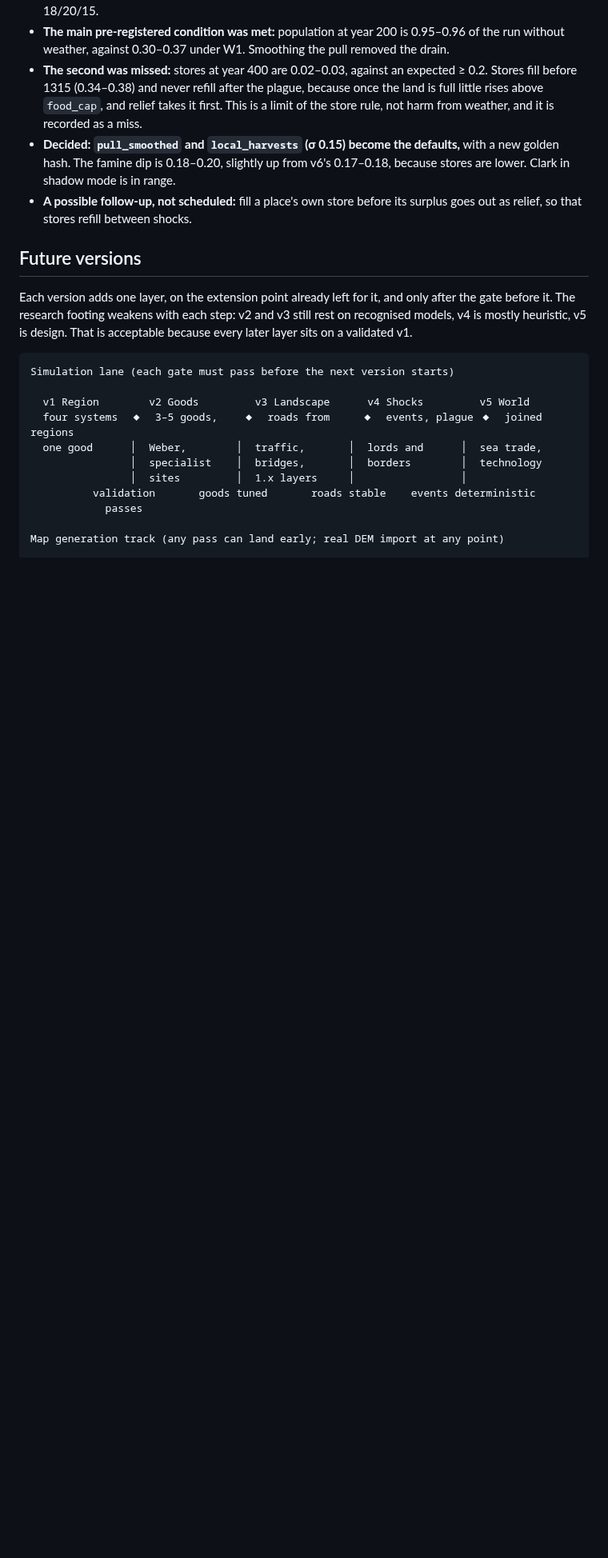
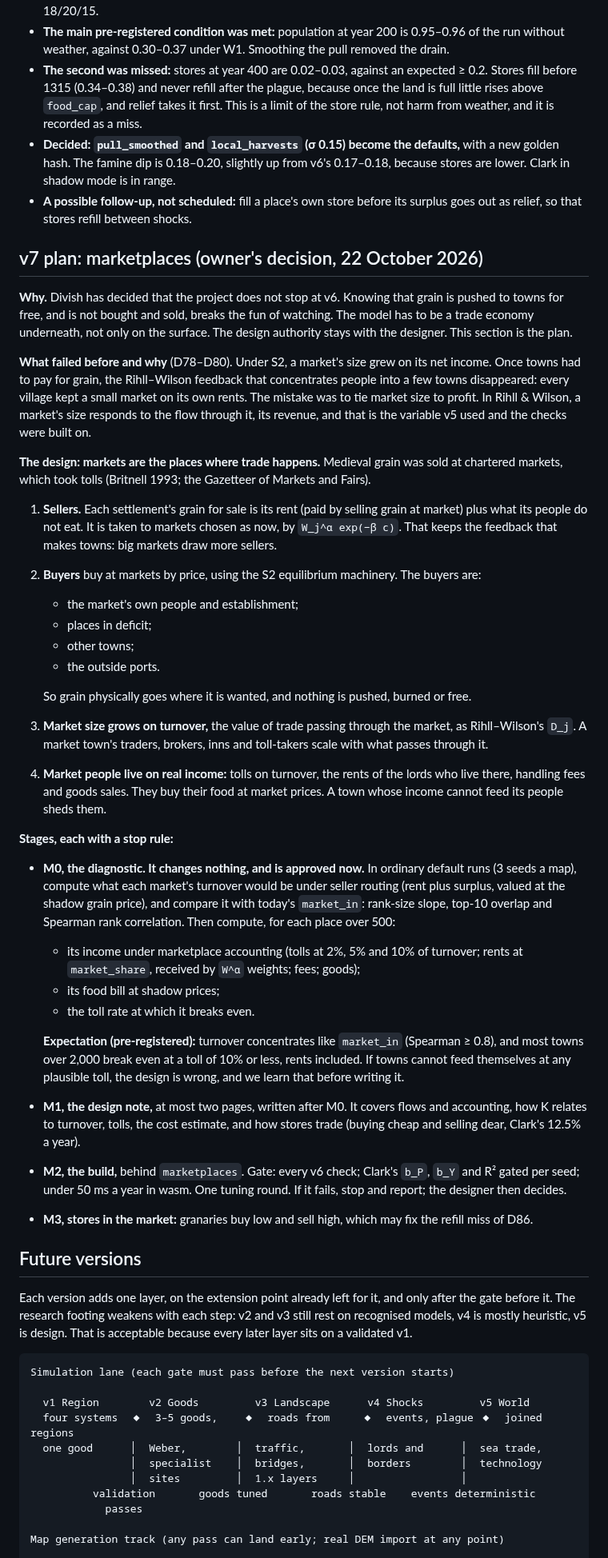
Before and after one commit to tenebrius/Hinterlands, a Markdown page: docs/foundation.md, the part around the change. Shown at 80% size. Rendered like a GitHub page; blank space fills up the shorter version.

Commit message:
v7 marketplaces, designer: owner decides v6 is not the end; plan with grain sold through markets, size on turnover; M0 diagnostic approved
Co-Authored-By: Claude Opus 5.5 <noreply@anthropic.com>
Claude-Session: https://claude.ai/code/session_01FV7PafZcE8MXsZnCyjBuYd

```diff
--- a/docs/foundation.md
+++ b/docs/foundation.md
@@ -707,6 +707,35 @@ Then stop. The designer reviews the note before any S2 code is written.
 - **A possible follow-up, not scheduled:** fill a place's own store before its surplus goes out as relief, so that stores refill between shocks.
 
 
+## v7 plan: marketplaces (owner's decision, 22 October 2026)
+
+**Why.** Divish has decided that the project does not stop at v6. Knowing that grain is pushed to towns for free, and is not bought and sold, breaks the fun of watching. The model has to be a trade economy underneath, not only on the surface. The design authority stays with the designer. This section is the plan.
+
+**What failed before and why** (D78–D80). Under S2, a market's size grew on its net income. Once towns had to pay for grain, the Rihll–Wilson feedback that concentrates people into a few towns disappeared: every village kept a small market on its own rents. The mistake was to tie market size to profit. In Rihll & Wilson, a market's size responds to the flow through it, its revenue, and that is the variable v5 used and the checks were built on.
+
+**The design: markets are the places where trade happens.** Medieval grain was sold at chartered markets, which took tolls (Britnell 1993; the Gazetteer of Markets and Fairs).
+1. **Sellers.** Each settlement's grain for sale is its rent (paid by selling grain at market) plus what its people do not eat. It is taken to markets chosen as now, by `W_j^α exp(−β c)`. That keeps the feedback that makes towns: big markets draw more sellers.
+2. **Buyers** buy at markets by price, using the S2 equilibrium machinery. The buyers are:
+   - the market's own people and establishment;
+   - places in deficit;
+   - other towns;
+   - the outside ports.
+
+   So grain physically goes where it is wanted, and nothing is pushed, burned or free.
+3. **Market size grows on turnover,** the value of trade passing through the market, as Rihll–Wilson's `D_j`. A market town's traders, brokers, inns and toll-takers scale with what passes through it.
+4. **Market people live on real income:** tolls on turnover, the rents of the lords who live there, handling fees and goods sales. They buy their food at market prices. A town whose income cannot feed its people sheds them.
+
+**Stages, each with a stop rule:**
+- **M0, the diagnostic. It changes nothing, and is approved now.** In ordinary default runs (3 seeds a map), compute what each market's turnover would be under seller routing (rent plus surplus, valued at the shadow grain price), and compare it with today's `market_in`: rank-size slope, top-10 overlap and Spearman rank correlation. Then compute, for each place over 500:
+  - its income under marketplace accounting (tolls at 2%, 5% and 10% of turnover; rents at `market_share`, received by `W^α` weights; fees; goods);
+  - its food bill at shadow prices;
+  - the toll rate at which it breaks even.
+
+  **Expectation (pre-registered):** turnover concentrates like `market_in` (Spearman ≥ 0.8), and most towns over 2,000 break even at a toll of 10% or less, rents included. If towns cannot feed themselves at any plausible toll, the design is wrong, and we learn that before writing it.
+- **M1, the design note,** at most two pages, written after M0. It covers flows and accounting, how K relates to turnover, tolls, the cost estimate, and how stores trade (buying cheap and selling dear, Clark's 12.5% a year).
+- **M2, the build,** behind `marketplaces`. Gate: every v6 check; Clark's `b_P`, `b_Y` and R² gated per seed; under 50 ms a year in wasm. One tuning round. If it fails, stop and report; the designer then decides.
+- **M3, stores in the market:** granaries buy low and sell high, which may fix the refill miss of D86.
+
 ## Future versions
 
 Each version adds one layer, on the extension point already left for it, and only after the gate before it. The research footing weakens with each step: v2 and v3 still rest on recognised models, v4 is mostly heuristic, v5 is design. That is acceptable because every later layer sits on a validated v1.
```
Also changed, not shown: docs/designer-context.md (+4 -1 lines).
